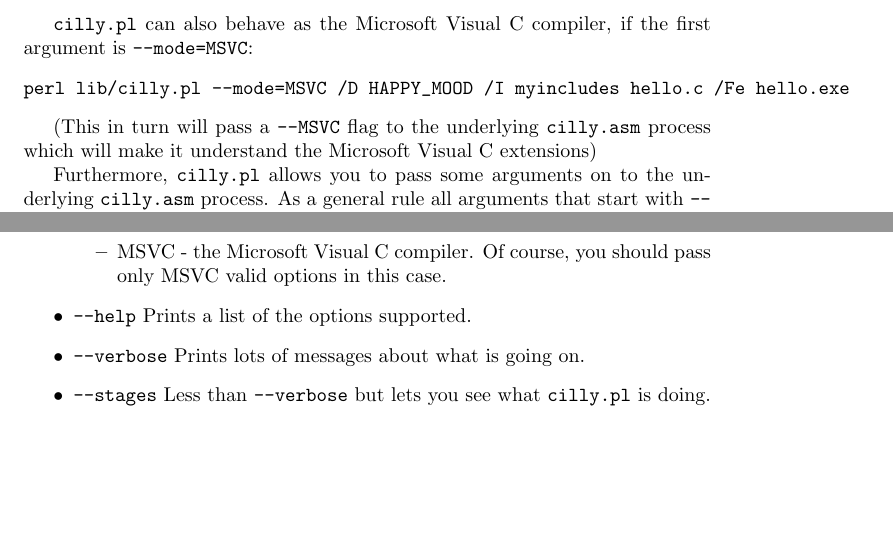
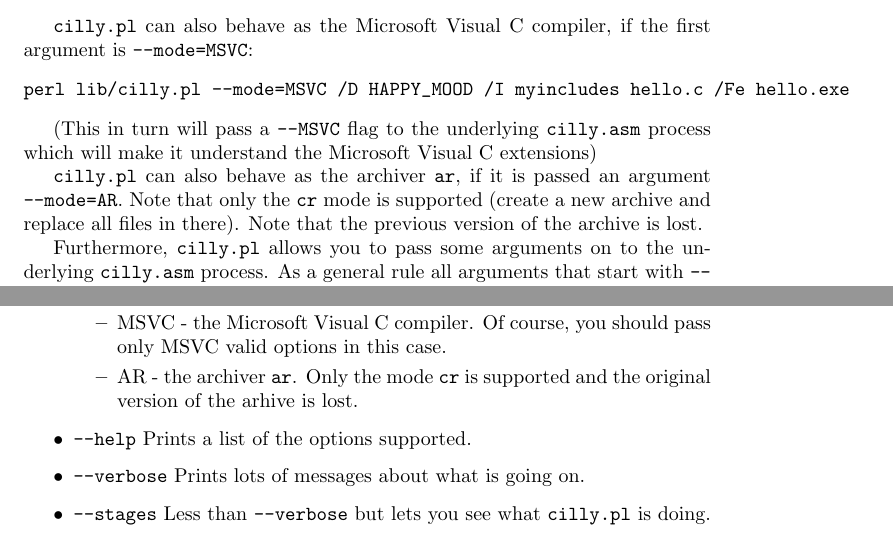
Before and after one commit to cil-project/cil, a LaTeX document (doc/cil.tex): two parts of pages 3 and 4 of 16, joined at a grey line, cut so that both start at the same text, the shorter picture padded with empty space. Compiled offline with pdfLaTeX.

Commit message:
Added support for AR to CompilerStub.pm

```diff
--- a/doc/cil.tex
+++ b/doc/cil.tex
@@ -119,6 +119,11 @@ perl lib/cilly.pl --mode=MSVC /D HAPPY_MOOD /I myincludes hello.c /Fe hello.exe
  (This in turn will pass a \t{--MSVC} flag to the underlying \t{cilly.asm}
  process which will make it understand the Microsoft Visual C extensions)
 
+ \t{cilly.pl} can also behave as the archiver \t{ar}, if it is passed an
+argument \t{--mode=AR}. Note that only the \t{cr} mode is supported (create a
+new archive and replace all files in there). Note that the previous version of
+the archive is lost.
+
  Furthermore, \t{cilly.pl} allows you to pass some arguments on to the
 underlying \t{cilly.asm} process. As a general rule all arguments that start
 with \t{--} and that \t{cilly.pl} itself does not process, are passed on. For
@@ -213,6 +218,8 @@ subprocess. In addition, the following options are supported:
         \item GNUCC - the GNU C Compiler. This is the default.
         \item MSVC - the Microsoft Visual C compiler. Of course, you should
                      pass only MSVC valid options in this case.
+        \item AR - the archiver \t{ar}. Only the mode \t{cr} is supported and
+                   the original version of the arhive is lost.
      \end{itemize}
 \item \t{--help} Prints a list of the options supported.
 \item \t{--verbose} Prints lots of messages about what is going on.
```
Also changed, not shown: Makefile, 6 other files.
